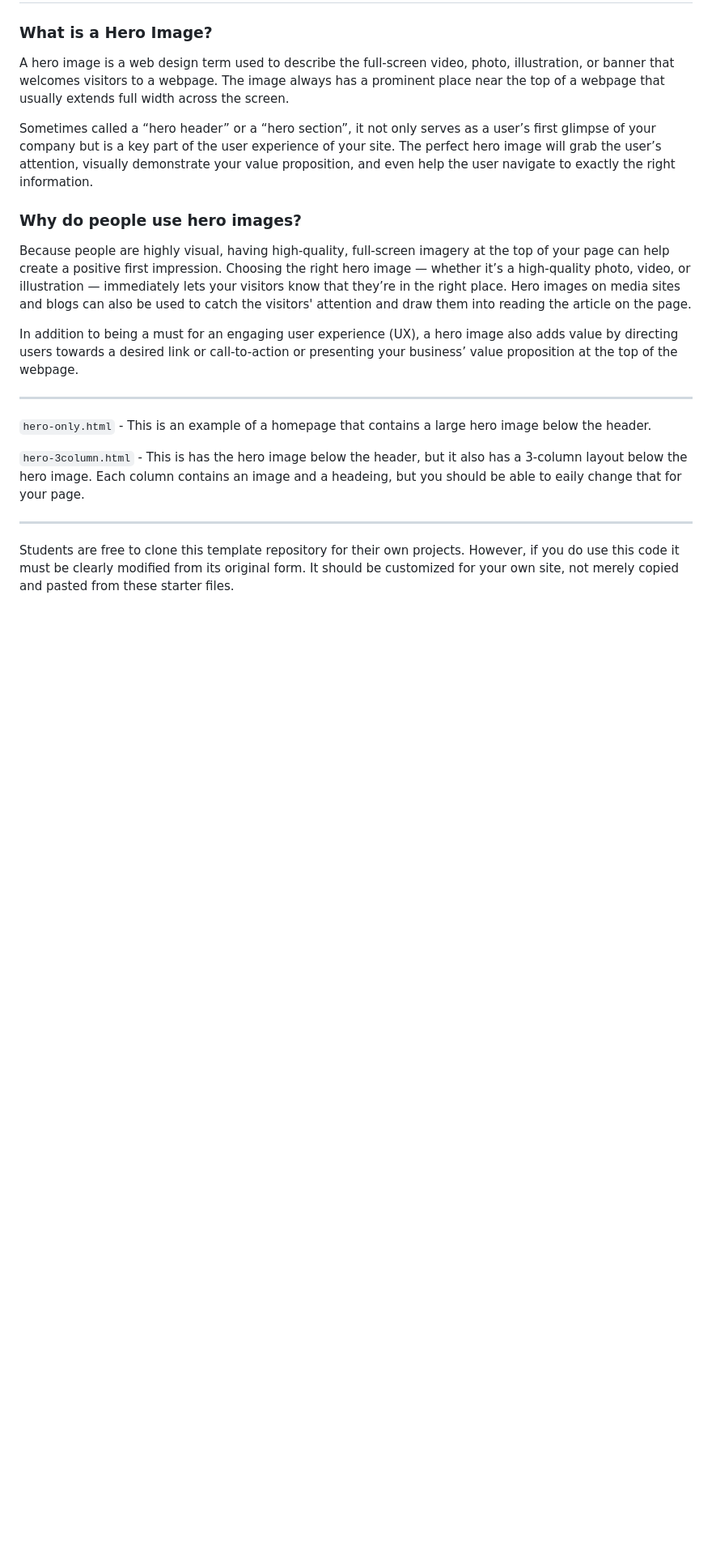
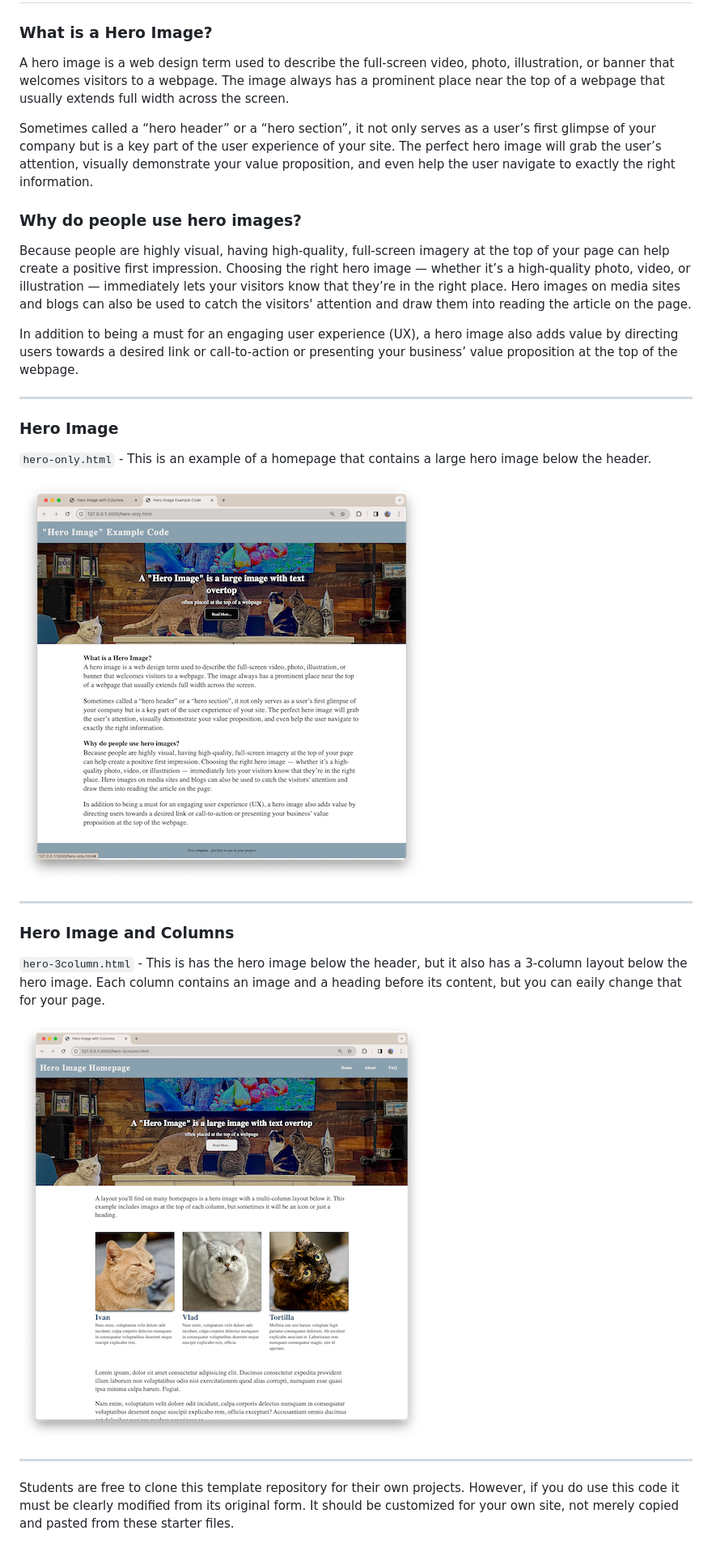
Before and after one commit to prof-anderson-uc/hero-image, a Markdown page: README.md, the part around the change. Shown: that part at 81% size. Drawn GitHub-style; pictures changed too: images/hero-columns.png (added), images/hero.png (added); blank space fills up the shorter version.

Commit message:
Added images

```diff
--- a/README.md
+++ b/README.md
@@ -12,13 +12,20 @@ Because people are highly visual, having high-quality, full-screen imagery at th
 In addition to being a must for an engaging user experience (UX), a hero image also adds value by directing users towards a desired link or call-to-action or presenting your business’ value proposition at the top of the webpage.
 
 ---
-
+### Hero Image
 ` hero-only.html ` -
 This is an example of a homepage that contains a large hero image below the header.
 
+![Hero Image](images/hero.png)
+
+---
+
+### Hero Image and Columns
 
 ` hero-3column.html ` -
-This is has the hero image below the header, but it also has a 3-column layout below the hero image. Each column contains an image and a headeing, but you should be able to eaily change that for your page.
+This is has the hero image below the header, but it also has a 3-column layout below the hero image. Each column contains an image and a heading before its content, but you can eaily change that for your page.
+
+![Hero Image](images/hero-columns.png)
 
 ---
 
```
Also changed, not shown: 1 other file.
